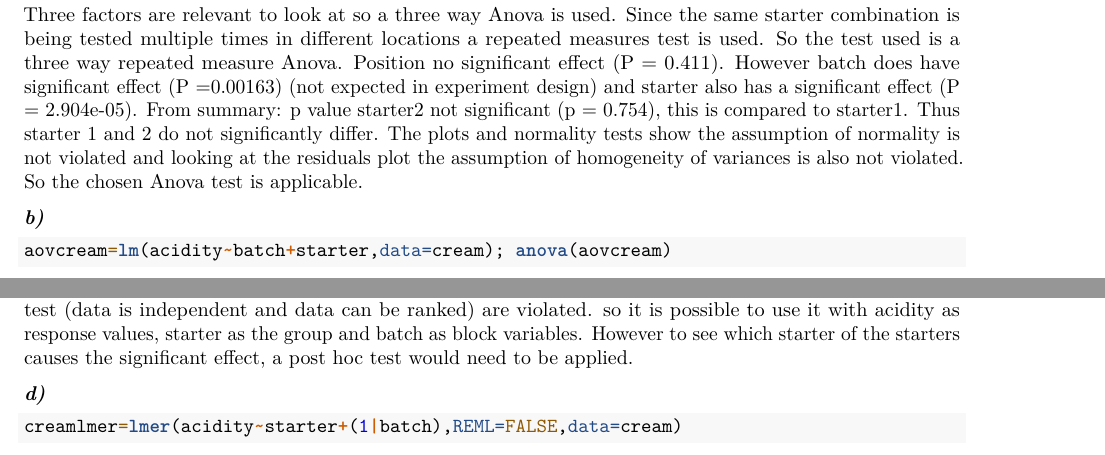
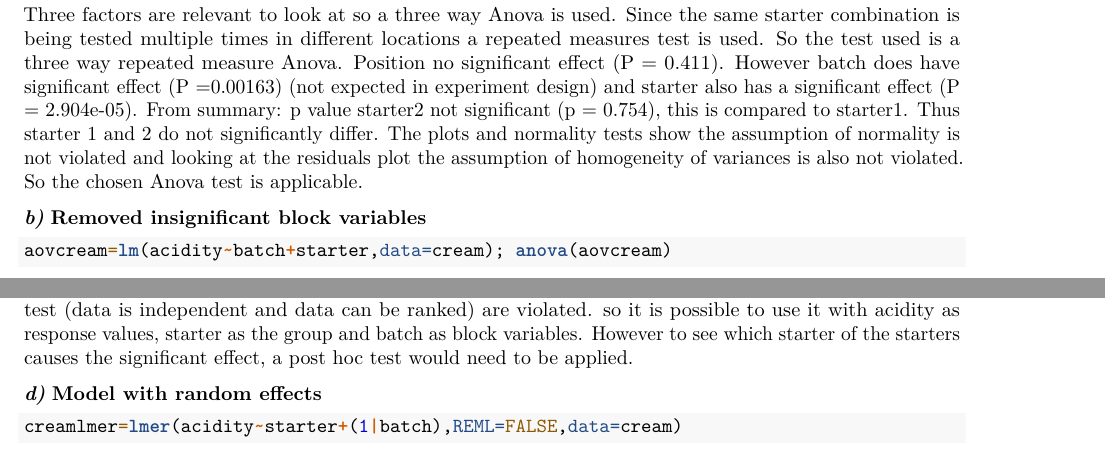
Before and after one commit to LTPrast/Course-EDDA, an R Markdown document (assignment1_report.Rmd): two parts of pages 16 and 17 of 17, joined at a grey line, cut so that both start at the same text. Rendered offline with R 4.5, knitr and Pandoc, then LaTeX, with nearby package versions; code that draws random numbers runs with fixed seeds of ours; some code elsewhere in the file could not run offline.

Commit message:
title ex 5

````diff
--- a/assignment1_report.Rmd
+++ b/assignment1_report.Rmd
@@ -593,6 +593,7 @@ The plots and normality tests show the assumption of normality is not violated a
 
 
 ***b)***
+**Removed insignificant block variables**
 ```{r, output.lines=4:7}
 aovcream=lm(acidity~batch+starter,data=cream); anova(aovcream)
 ```
@@ -610,6 +611,7 @@ friedman.test(acidity~batch | starter,data=cream)
 Friedman test is a non parametric version of the repeated measures Anova. Since the the assumptions for the repeated measure Anova are met, it makes more sense to use that test, no assumptions for Friedman's test (data is independent and data can be ranked) are violated. so it is possible to use it with acidity as response values, starter as the group and batch as block variables. However to see which starter of the starters causes the significant effect, a post hoc test would need to be applied.
 
 ***d)***
+**Model with random effects**
 ```{r, output.lines=(12:24)}
 creamlmer=lmer(acidity~starter+(1|batch),REML=FALSE,data=cream)
 summary(creamlmer)
````
